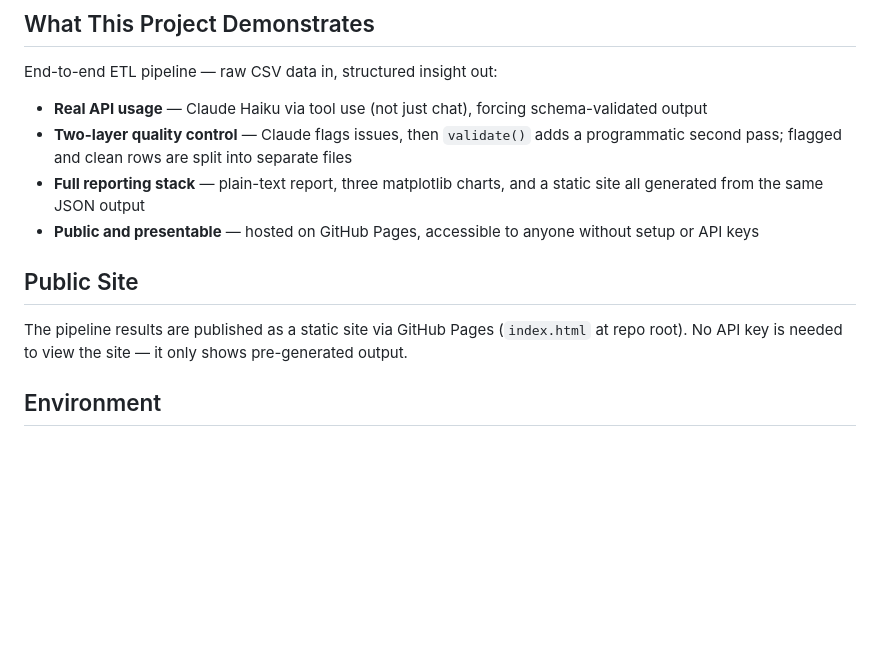
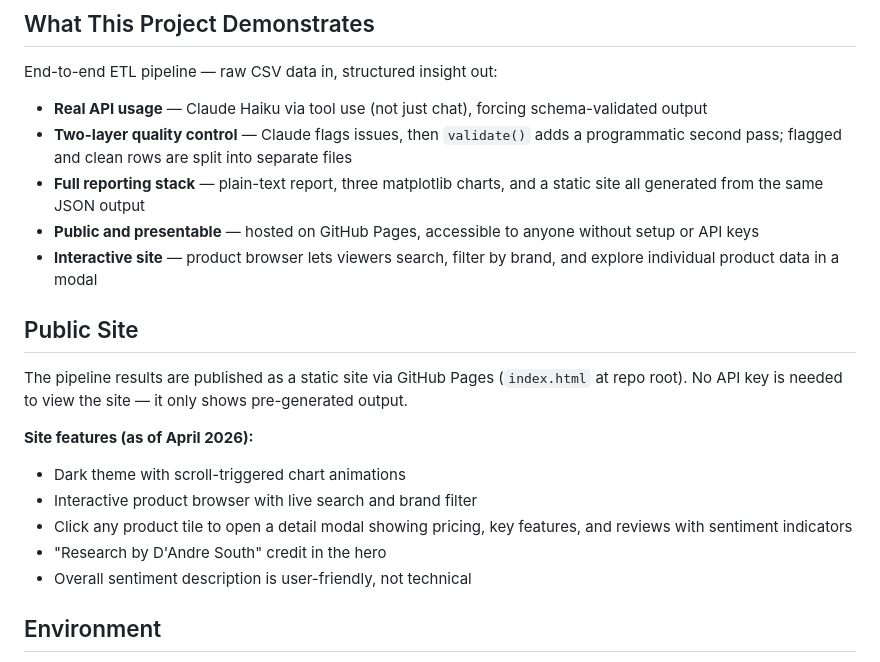
Before and after one commit to officialdandresouth/Amazon-Reviews-Starter-pipeline, a Markdown page: CLAUDE.md, the part around the change. Rendered like a GitHub page; blank space fills up the shorter version.

Commit message:
Update CLAUDE.md to reflect current site features and interactive product browser
Co-Authored-By: Claude Sonnet 4.6 <noreply@anthropic.com>

```diff
--- a/CLAUDE.md
+++ b/CLAUDE.md
@@ -81,11 +81,19 @@ End-to-end ETL pipeline — raw CSV data in, structured insight out:
 - **Two-layer quality control** — Claude flags issues, then `validate()` adds a programmatic second pass; flagged and clean rows are split into separate files
 - **Full reporting stack** — plain-text report, three matplotlib charts, and a static site all generated from the same JSON output
 - **Public and presentable** — hosted on GitHub Pages, accessible to anyone without setup or API keys
+- **Interactive site** — product browser lets viewers search, filter by brand, and explore individual product data in a modal
 
 ## Public Site
 
 The pipeline results are published as a static site via GitHub Pages (`index.html` at repo root).
 No API key is needed to view the site — it only shows pre-generated output.
+
+**Site features (as of April 2026):**
+- Dark theme with scroll-triggered chart animations
+- Interactive product browser with live search and brand filter
+- Click any product tile to open a detail modal showing pricing, key features, and reviews with sentiment indicators
+- "Research by D'Andre South" credit in the hero
+- Overall sentiment description is user-friendly, not technical
 
 ## Environment
 
```
